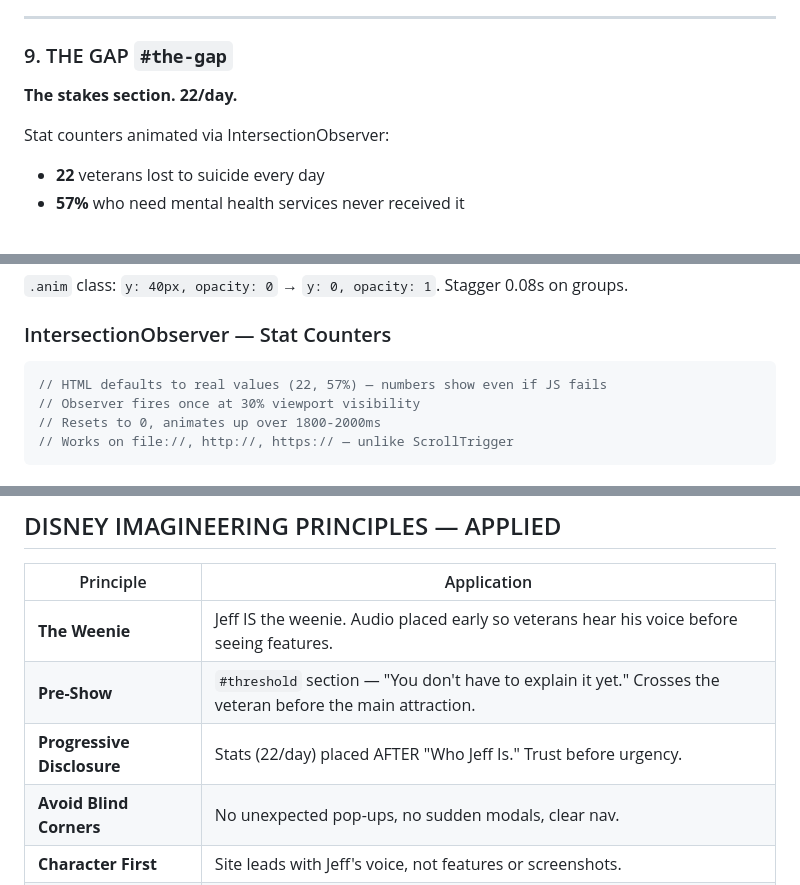
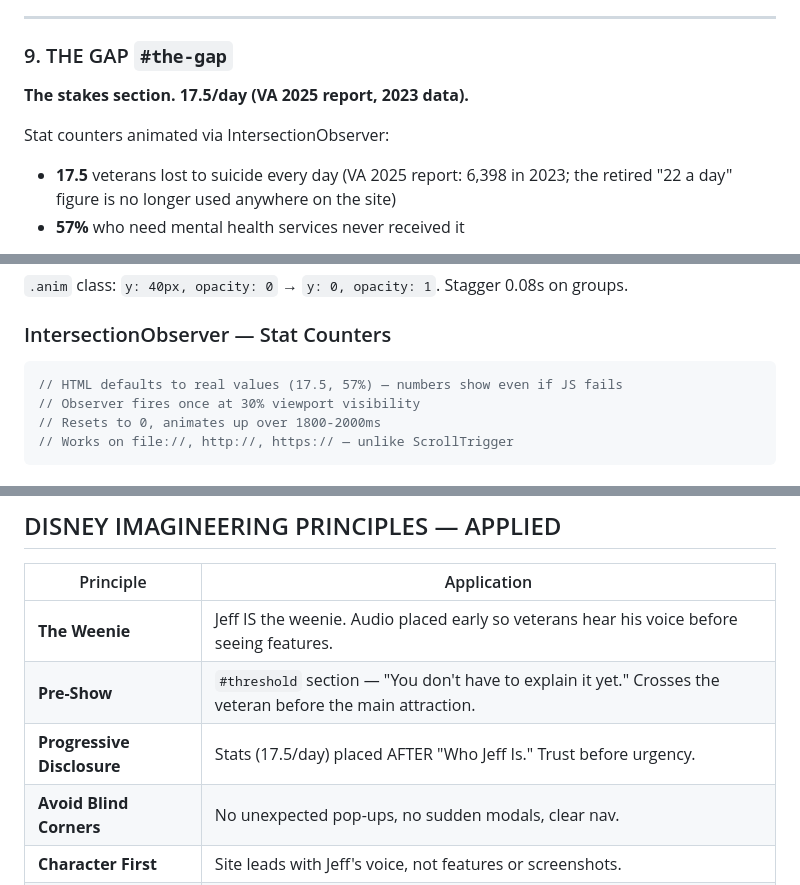
Before and after one commit to coach-rusty/coachjeff-site, a Markdown page: COACHJEFF_SITE_BIBLE.md, 3 parts joined by grey strips. Drawn GitHub-style.

Commit message:
Bible: update daily veteran-suicide figure to 17.5
Matches the live site (home counter now animates to 17.5; the retired
"22 a day" figure is gone from public pages).

Co-Authored-By: Claude Sonnet 5.5 <noreply@anthropic.com>
Claude-Session: https://claude.ai/code/session_01MEm3pqzk9kmzQCanEVTPa2

````diff
--- a/COACHJEFF_SITE_BIBLE.md
+++ b/COACHJEFF_SITE_BIBLE.md
@@ -360,10 +360,10 @@ Arizona · Harleys, Trucks & Open Roads
 ---
 
 ### 9. THE GAP `#the-gap`
-**The stakes section. 22/day.**
+**The stakes section. 17.5/day (VA 2025 report, 2023 data).**
 
 Stat counters animated via IntersectionObserver:
-- **22** veterans lost to suicide every day
+- **17.5** veterans lost to suicide every day (VA 2025 report: 6,398 in 2023; the retired "22 a day" figure is no longer used anywhere on the site)
 - **57%** who need mental health services never received it
 
 **Technical:** Defaults to real values in HTML. Observer fires once at 30% viewport visibility. Resets to 0, animates up over 1800-2000ms. IntersectionObserver used (not ScrollTrigger) because ScrollTrigger doesn't reliably fire on `file://` URLs.
@@ -480,7 +480,7 @@ Teal horizontal line sweeps top-to-bottom every 8s via `@keyframes`. Tactical fe
 
 ### IntersectionObserver — Stat Counters
 ```js
-// HTML defaults to real values (22, 57%) — numbers show even if JS fails
+// HTML defaults to real values (17.5, 57%) — numbers show even if JS fails
 // Observer fires once at 30% viewport visibility
 // Resets to 0, animates up over 1800-2000ms
 // Works on file://, http://, https:// — unlike ScrollTrigger
@@ -558,7 +558,7 @@ Before going live at `coachjeff.app`:
 |-----------|-------------|
 | **The Weenie** | Jeff IS the weenie. Audio placed early so veterans hear his voice before seeing features. |
 | **Pre-Show** | `#threshold` section — "You don't have to explain it yet." Crosses the veteran before the main attraction. |
-| **Progressive Disclosure** | Stats (22/day) placed AFTER "Who Jeff Is." Trust before urgency. |
+| **Progressive Disclosure** | Stats (17.5/day) placed AFTER "Who Jeff Is." Trust before urgency. |
 | **Avoid Blind Corners** | No unexpected pop-ups, no sudden modals, clear nav. |
 | **Character First** | Site leads with Jeff's voice, not features or screenshots. |
 | **Post-Show** | Pricing framed as "$1/day" — the action the veteran takes home. |
````
Also changed, not shown: other parts of COACHJEFF_SITE_BIBLE.md (+1 -1 lines).
